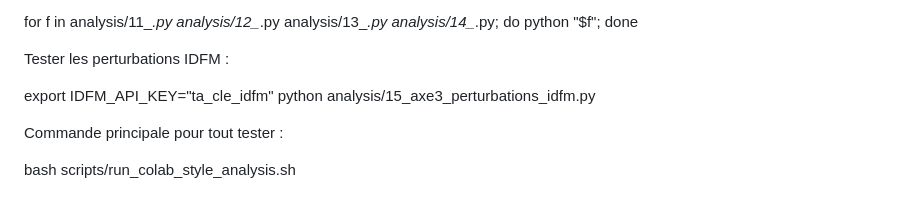
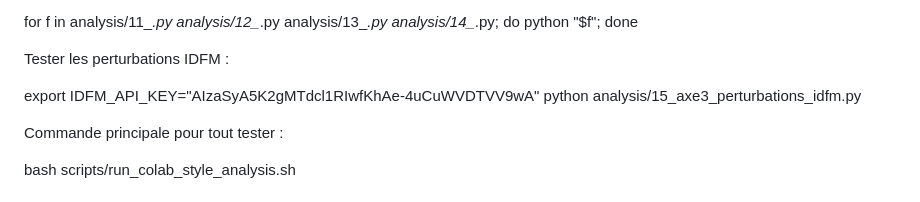
Before and after one commit to salimkaimoussi0-lab/citymapper-idf-pro, a Markdown page: README.md, the part around the change. GitHub-like rendering.

Commit message:
Change IDFM_API_KEY for testing purposes
Updated IDFM_API_KEY in README for testing.

```diff
--- a/README.md
+++ b/README.md
@@ -147,7 +147,7 @@ for f in analysis/11_*.py analysis/12_*.py analysis/13_*.py analysis/14_*.py; do
 
 Tester les perturbations IDFM :
 
-export IDFM_API_KEY="ta_cle_idfm"
+export IDFM_API_KEY="AIzaSyA5K2gMTdcl1RIwfKhAe-4uCuWVDTVV9wA"
 python analysis/15_axe3_perturbations_idfm.py
 
 Commande principale pour tout tester :
```
